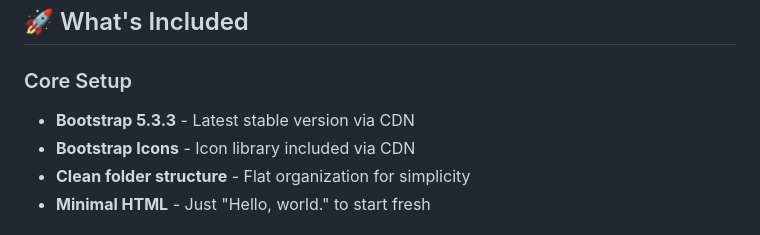
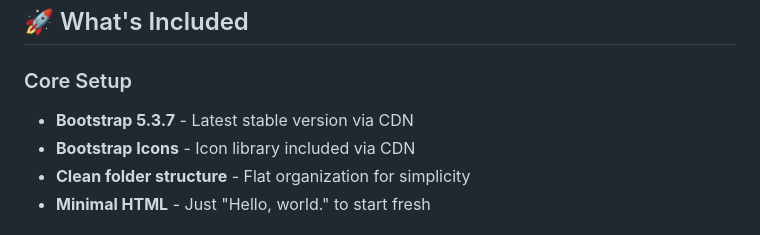
Before and after one commit to KevanMacGee/Bootstrap_5x_Starter, a Markdown page: README.md, the part around the change. Drawn GitHub-style.

Commit message:
Update Bootstrap version in README.md

```diff
--- a/README.md
+++ b/README.md
@@ -26,7 +26,7 @@ Bootstrap_5x_Starter/
 ## 🚀 What's Included
 
 ### Core Setup
-- **Bootstrap 5.3.3** - Latest stable version via CDN
+- **Bootstrap 5.3.7** - Latest stable version via CDN
 - **Bootstrap Icons** - Icon library included via CDN
 - **Clean folder structure** - Flat organization for simplicity
 - **Minimal HTML** - Just "Hello, world." to start fresh
```
